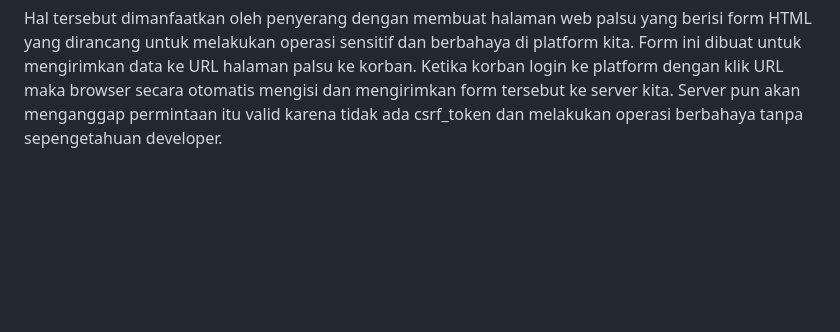
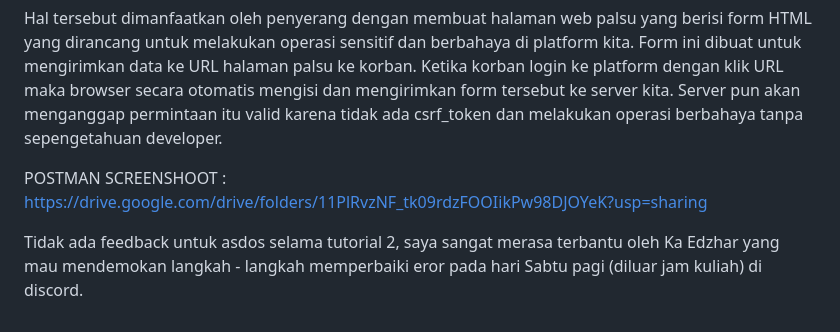
Before and after one commit to rinduaurellia/final_whistle, a Markdown page: README.md, the part around the change. Rendered like a GitHub page; blank space fills up the shorter version.

Commit message:
Tugas 3 Selesai

```diff
--- a/README.md
+++ b/README.md
@@ -69,3 +69,8 @@ csrf_token (Cross-Site Request Forgery token) yang berada di file create_product
 Django akan menyertakan csrf_token dalam form sebagai input tersembunyi. Ketika form di-submit, Django akan memeriksa form ini dan token hanya diketahui server dan sesi pengguna saat itu. Jika permintaan datang dari web lain, penyerang tidak akan tahu token yang benar karena token tersebut terkat pada sesi pengguna yang sah. Ketika server menerima permintaan POST, ia memvalidasi token yang dikirim. Jika token tidak cocok, permintaan akan ditolak.
 
 Hal tersebut dimanfaatkan oleh penyerang dengan membuat halaman web palsu yang berisi form HTML yang dirancang untuk melakukan operasi sensitif dan berbahaya di platform kita. Form ini dibuat untuk mengirimkan data ke URL halaman palsu ke korban. Ketika korban login ke platform dengan klik URL maka browser secara otomatis mengisi dan mengirimkan form tersebut ke server kita. Server pun akan menganggap permintaan itu valid karena tidak ada csrf_token dan melakukan operasi berbahaya tanpa sepengetahuan developer.
+
+POSTMAN SCREENSHOOT : https://drive.google.com/drive/folders/11PlRvzNF_tk09rdzFOOIikPw98DJOYeK?usp=sharing
+
+
+Tidak ada feedback untuk asdos selama tutorial 2, saya sangat merasa terbantu oleh Ka Edzhar yang mau mendemokan langkah - langkah memperbaiki eror pada hari Sabtu pagi (diluar jam kuliah) di discord.
```
